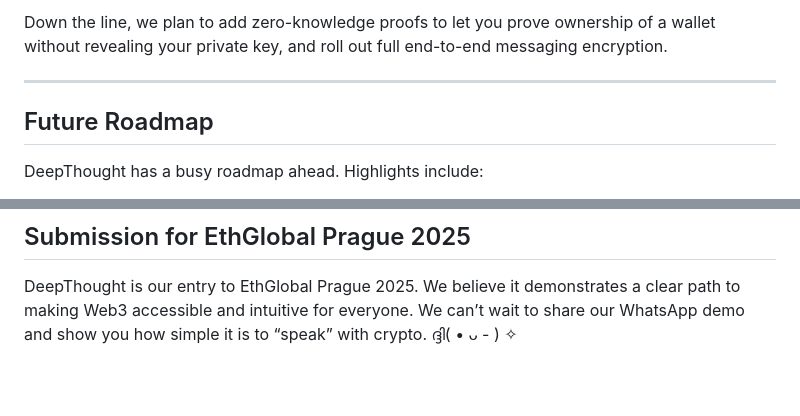
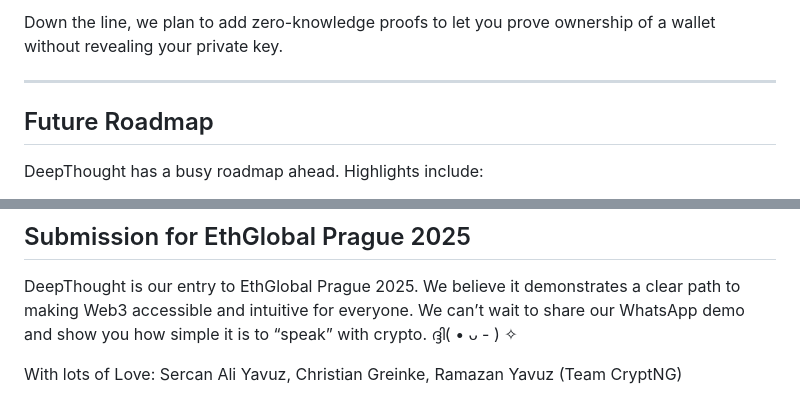
Before and after one commit to cryptNG/chainspeak, a Markdown page: readme.md, 2 parts joined by grey strips. Drawn GitHub-style; blank space fills up the shorter version.

```diff
--- a/readme.md
+++ b/readme.md
@@ -129,5 +130,5 @@ We built DeepThought around the principle of “share nothing you don’t have t
 
-Down the line, we plan to add zero-knowledge proofs to let you prove ownership of a wallet without revealing your private key, and roll out full end-to-end messaging encryption.
+Down the line, we plan to add zero-knowledge proofs to let you prove ownership of a wallet without revealing your private key.
 
 ---
 
@@ -173,3 +174,6 @@ DeepThought is our entry to EthGlobal Prague 2025. We believe it demonstrates a
 
 [ethglobal-shield]: https://img.shields.io/badge/EthGlobal-Prague%202025-blueviolet
 [ethglobal-url]: https://ethglobal.com/events/prague2025
+
+With lots of Love:
+Sercan Ali Yavuz, Christian Greinke, Ramazan Yavuz (Team CryptNG)
```
Also changed, not shown: other parts of readme.md (+25 -24 lines).
